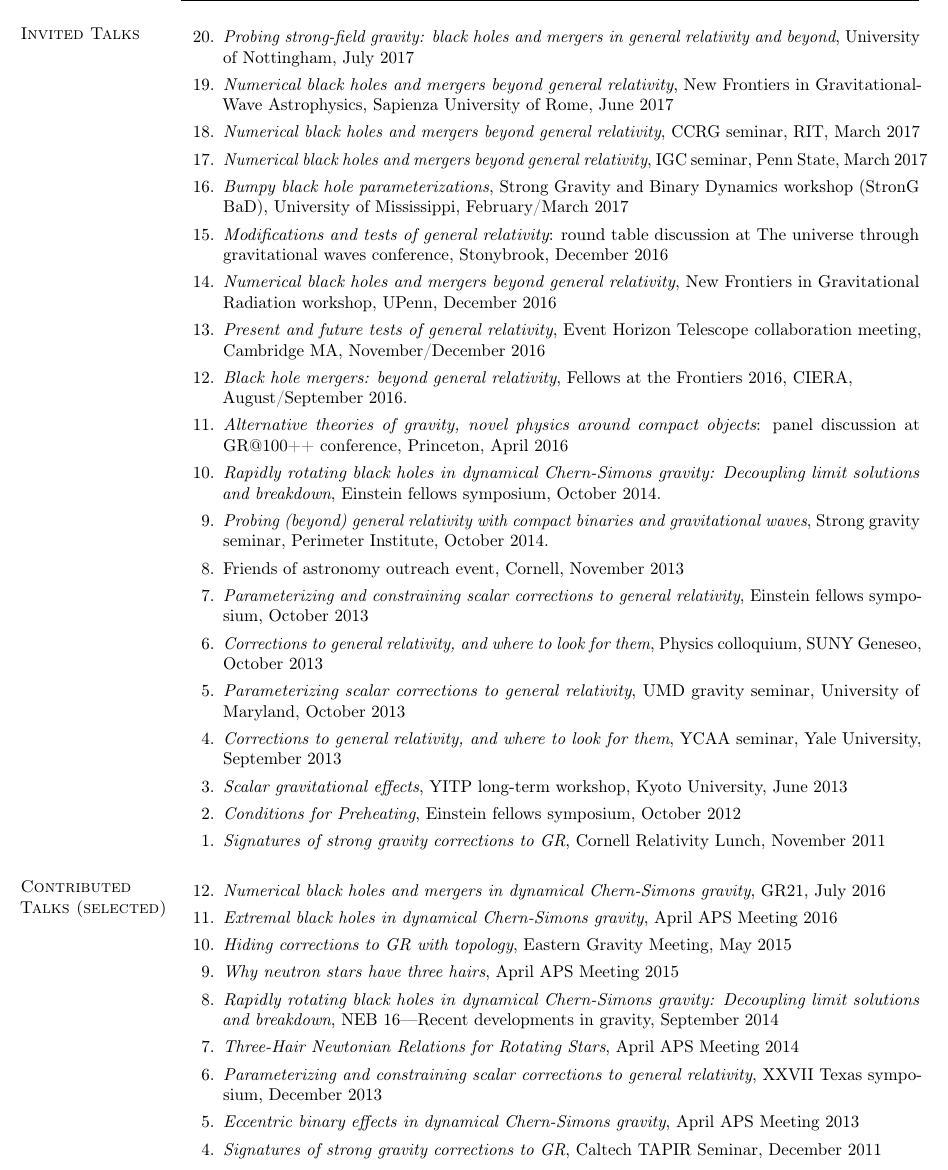
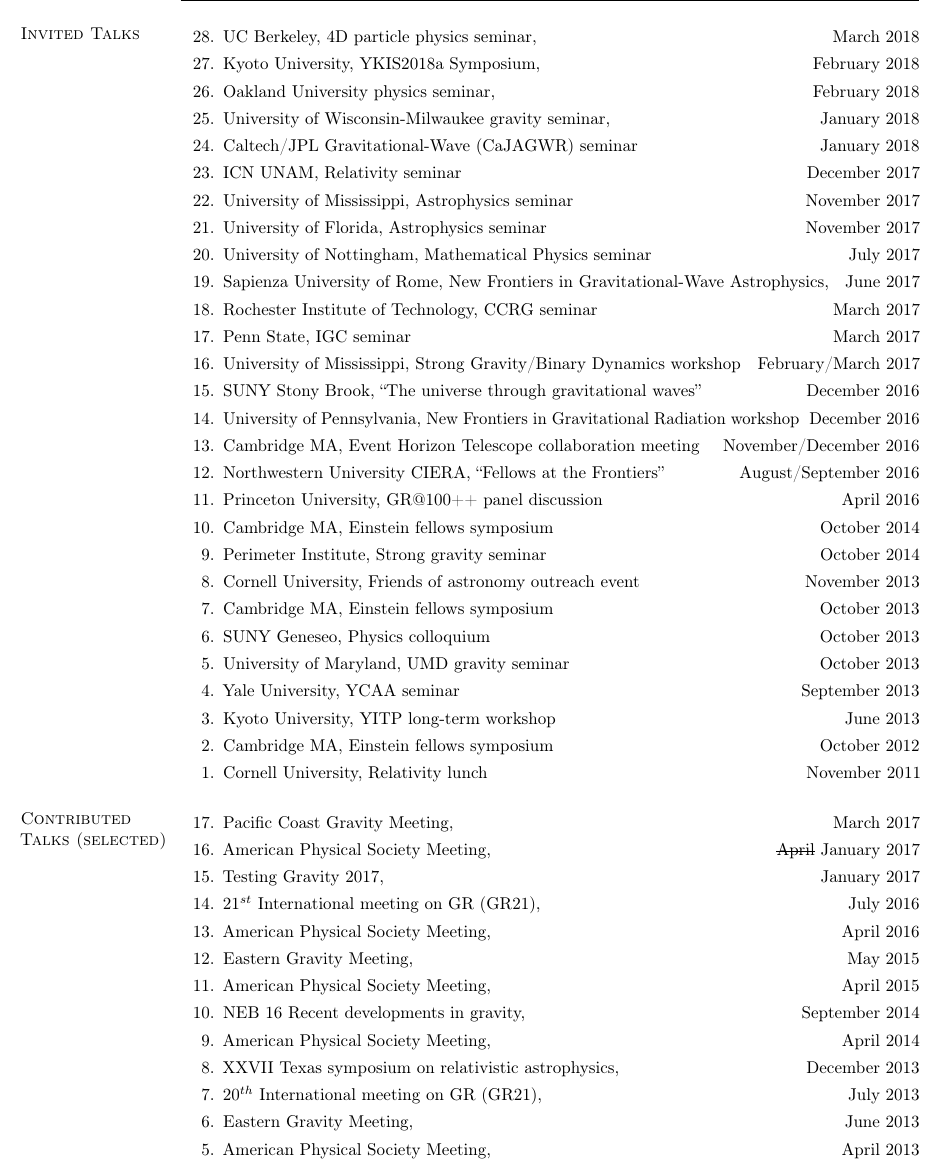
Before and after one commit to duetosymmetry/cv, a LaTeX CV (LeoCStein.tex, which reads TalksContent.tex): part of page 5 of 6, cut at the place of the change. Compiled offline with pdfLaTeX.

Commit message:
Updated/reformatted list of talks

```diff
--- a/LeoCStein.tex
+++ b/LeoCStein.tex
@@ -9,6 +9,7 @@
 \usepackage{lastpage}
 \usepackage{fancyhdr}
 \usepackage{etaremune}
+\usepackage[normalem]{ulem}
 
 \oddsidemargin -.5in
 \evensidemargin -.5in
--- a/TalksContent.tex
+++ b/TalksContent.tex
@@ -3,114 +3,195 @@
 \section{\sc Invited Talks}
 \begin{etaremune}
 \item
-  {\it Probing strong-field gravity: black holes and mergers in
-    general relativity and beyond},
-  University of Nottingham, July~2017
+  UC Berkeley, 4D particle physics seminar,
+  \hfill{}
+  March 2018
 \item
-  {\it Numerical black holes and mergers beyond general relativity},
+  Kyoto University, YKIS2018a Symposium,
+  \hfill{}
+  February 2018
+\item
+  Oakland University physics seminar,
+  \hfill{}
+  February 2018
+\item
+  University of Wisconsin-Milwaukee gravity seminar,
+  \hfill{}
+  January 2018
+\item
+  Caltech/JPL Gravitational-Wave (CaJAGWR) seminar
+  \hfill{}
+  January 2018
+\item
+  ICN UNAM,
+  Relativity seminar
+  \hfill{}
+  December~2017
+\item
+  University of Mississippi,
+  Astrophysics seminar
+  \hfill{}
+  November~2017
+\item
+  University of Florida,
+  Astrophysics seminar
+  \hfill{}
+  November~2017
+\item
+  University of Nottingham,
+  Mathematical Physics seminar
+  \hfill{}
+  July~2017
+\item
+  Sapienza University of Rome,
   New Frontiers in Gravitational-Wave Astrophysics,
-  Sapienza University of Rome, June~2017
+  \hfill{}
+  June~2017
 \item
-  {\it Numerical black holes and mergers beyond general
-    relativity}, CCRG seminar, RIT, March~2017
+  Rochester Institute of Technology,
+  CCRG seminar
+  \hfill{}
+  March~2017
 \item
-  {\it Numerical black holes and mergers beyond general
-    relativity}, IGC seminar, Penn State, March~2017
+  Penn State,
+  IGC seminar
+  \hfill{}
+  March~2017
 \item
-  {\it Bumpy black hole parameterizations}, Strong Gravity
-  and Binary Dynamics workshop (StronG BaD), University of
-  Mississippi, February/March~2017
+  University of Mississippi,
+  Strong Gravity/Binary Dynamics workshop
+  \hfill{}
+  February/March~2017
 \item
-  {\it Modifications and tests of general relativity}:
-  round table discussion at
-  The universe through gravitational waves conference,
-  Stonybrook, December~2016
+  SUNY Stony Brook,
+  ``The universe through gravitational waves''
+  \hfill{}
+  December~2016
 \item
-  {\it Numerical black holes and mergers beyond general relativity},
-  New Frontiers in Gravitational Radiation workshop, UPenn, December~2016
+  University of Pennsylvania,
+  New Frontiers in Gravitational Radiation workshop
+  \hfill{}
+  December~2016
 \item
-  {\it Present and future tests of general relativity},
-  Event Horizon Telescope collaboration meeting, Cambridge MA,
+  Cambridge MA,
+  Event Horizon Telescope collaboration meeting
+  \hfill{}
   November/December~2016
 \item
-  {\it Black hole mergers: beyond general relativity},
-  Fellows at the Frontiers 2016, CIERA,\\ August/September~2016.
+  Northwestern University CIERA,
+  ``Fellows at the Frontiers''
+  \hfill{}
+  August/September~2016
 \item
-  {\it Alternative theories of gravity, novel physics
-    around compact objects}: panel discussion at GR@100++ conference,
-  Princeton, April 2016
+  Princeton University,
+  GR@100++ panel discussion
+  \hfill{}
+  April 2016
 \item
-  {\it Rapidly rotating black holes in dynamical Chern-Simons gravity:
-    Decoupling limit solutions and breakdown},
-  Einstein fellows symposium, October 2014.
+  Cambridge MA,
+  Einstein fellows symposium
+  \hfill{}
+  October 2014
 \item
-  {\it Probing (beyond) general relativity with compact binaries and
-    gravitational waves},
-  Strong gravity seminar, Perimeter Institute, October 2014.
+  Perimeter Institute,
+  Strong gravity seminar
+  \hfill{}
+  October 2014
 \item
-% {\it Probing general relativity with compact binaries and gravitational waves},
-  Friends of astronomy outreach event, Cornell, November 2013
+  Cornell University,
+  Friends of astronomy outreach event
+  \hfill{}
+  November 2013
 \item
-  {\it Parameterizing and constraining scalar corrections to general relativity},
-  Einstein fellows symposium, October 2013
+  Cambridge MA,
+  Einstein fellows symposium
+  \hfill{}
+  October 2013
 \item
-  {\it Corrections to general relativity, and where to look for them},
-  Physics colloquium, SUNY Geneseo, October 2013
+  SUNY Geneseo,
+  Physics colloquium
+  \hfill{}
+  October 2013
 \item
-  {\it Parameterizing scalar corrections to general relativity},
-  UMD gravity seminar,
-  University of Maryland, October 2013
+  University of Maryland,
+  UMD gravity seminar
+  \hfill{}
+  October 2013
 \item
-  {\it Corrections to general relativity, and where to look for them},
-  YCAA seminar, Yale University, September 2013
+  Yale University,
+  YCAA seminar
+  \hfill{}
+  September 2013
 \item
-  {\it Scalar gravitational effects},
-  YITP long-term workshop, Kyoto University, June 2013
+  Kyoto University,
+  YITP long-term workshop
+  \hfill{}
+  June 2013
 \item
-  {\it Conditions for Preheating},
-  Einstein fellows symposium, October 2012
+  Cambridge MA,
+  Einstein fellows symposium
+  \hfill{}
+  October 2012
 \item
-  {\it Signatures of strong gravity corrections to GR},
-  Cornell Relativity Lunch, November 2011
+  Cornell University,
+  Relativity lunch
+  \hfill{}
+  November 2011
 \end{etaremune}
 
 \section{\sc Contributed Talks (selected)}
 \begin{etaremune}
 \item
-  {\it Numerical black holes and mergers in dynamical
-    Chern-Simons gravity},
-  GR21, July 2016
+  Pacific Coast Gravity Meeting,
+  \hfill{}
+  March 2017
 \item
-  {\it Extremal black holes in dynamical Chern-Simons gravity},
-  April APS Meeting 2016
+  American Physical Society Meeting,
+  \hfill{}
+  \sout{April} January 2017
 \item
-  {\it Hiding corrections to GR with topology},
-  Eastern Gravity Meeting, May 2015
+  Testing Gravity 2017,
+  \hfill{}
+  January 2017
 \item
-  {\it Why neutron stars have three hairs},
-  April APS Meeting 2015
+  21$^{st}$ International meeting on GR (GR21),
+  \hfill{}
+  July 2016
 \item
-  {\it Rapidly rotating black holes in dynamical Chern-Simons gravity:
-    Decoupling limit solutions and breakdown},
-  NEB 16---Recent developments in gravity, September 2014
+  American Physical Society Meeting,
+  \hfill{}
+  April 2016
 \item
-  {\it Three-Hair Newtonian Relations for Rotating Stars},
-  April APS Meeting 2014
+  Eastern Gravity Meeting,
+  \hfill{}
+  May 2015
 \item
-  {\it Parameterizing and constraining scalar corrections to general relativity},
- XXVII Texas symposium, December 2013
+  American Physical Society Meeting,
+  \hfill{}
+  April 2015
 \item
-  {\it Eccentric binary effects in dynamical Chern-Simons gravity},
-  April APS Meeting 2013
+  NEB 16 Recent developments in gravity,
+  \hfill{}
+  September 2014
 \item
-  {\it Signatures of strong gravity corrections to GR},
-  Caltech TAPIR Seminar, December 2011
+  American Physical Society Meeting,
+  \hfill{}
+  April 2014
 \item
-  {\it Effective gravitational wave stress-energy tensor in alternative theories of gravity},
-  Eastern Gravity Meeting, June 2011
+  XXVII Texas symposium on relativistic astrophysics,
+  \hfill{}
+  December 2013
 \item
-  {\it Effective gravitational wave stress-energy tensor in alternative theories of gravity},
-  April APS Meeting 2011
+  20$^{th}$ International meeting on GR (GR21),
+  \hfill{}
+  July 2013
 \item
-  {\it Tuning advanced gravitational-wave detectors to optimally measure neutron-star merger waves},
-  April APS Meeting 2010
+  Eastern Gravity Meeting,
+  \hfill{}
+  June 2013
+\item
+  American Physical Society Meeting,
+  \hfill{}
+  April 2013
+\item
+  Caltech TAPIR Seminar,
```
Also changed, not shown: TalksContent.tex (14 more changed lines).
